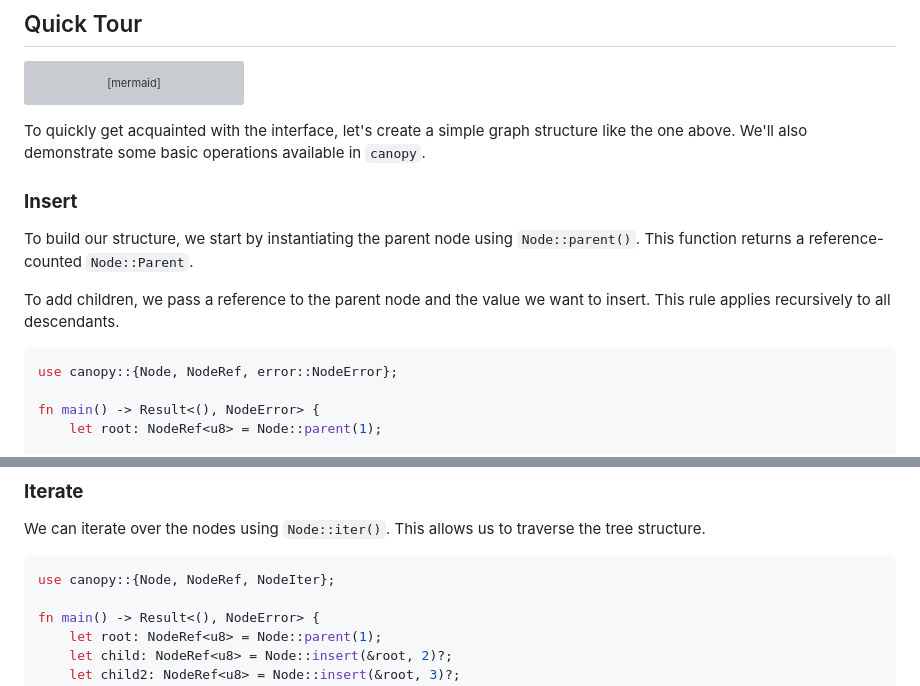
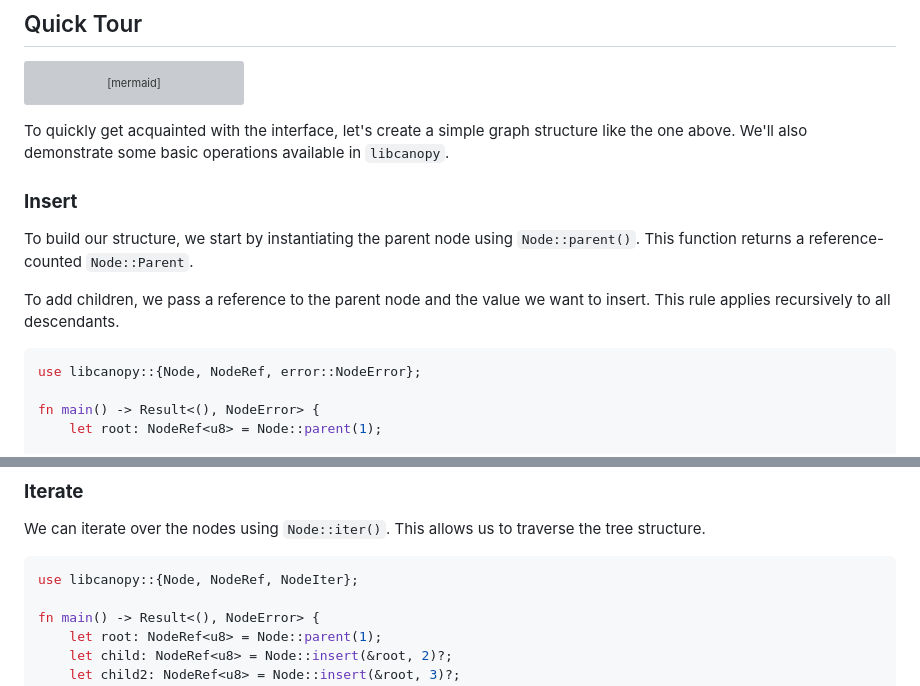
Before and after one commit to LVivona/canopy, a Markdown page: README.md, 2 parts joined by grey strips. Rendered like a GitHub page; grey boxes are pictures that could not be loaded.

Commit message:
chore(readme): update pacakge name to libcanopy

````diff
--- a/README.md
+++ b/README.md
@@ -48,7 +48,7 @@ graph TD;
     child2-->grand_child2;
 ```
 
-To quickly get acquainted with the interface, let's create a simple graph structure like the one above. We'll also demonstrate some basic operations available in `canopy`.
+To quickly get acquainted with the interface, let's create a simple graph structure like the one above. We'll also demonstrate some basic operations available in `libcanopy`.
 
 ### **Insert**
 To build our structure, we start by instantiating the parent node using `Node::parent()`. This function returns a reference-counted `Node::Parent`.
@@ -56,7 +56,7 @@ To build our structure, we start by instantiating the parent node using `Node::p
 To add children, we pass a reference to the parent node and the value we want to insert. This rule applies recursively to all descendants.
 
 ```rust
-use canopy::{Node, NodeRef, error::NodeError};
+use libcanopy::{Node, NodeRef, error::NodeError};
 
 fn main() -> Result<(), NodeError> {
     let root: NodeRef<u8> = Node::parent(1);
@@ -97,7 +97,7 @@ fn main() -> Result<(), NodeError> {
 We can iterate over the nodes using `Node::iter()`. This allows us to traverse the tree structure.
 
 ```rust
-use canopy::{Node, NodeRef, NodeIter};
+use libcanopy::{Node, NodeRef, NodeIter};
 
 fn main() -> Result<(), NodeError> {
     let root: NodeRef<u8> = Node::parent(1);
````
